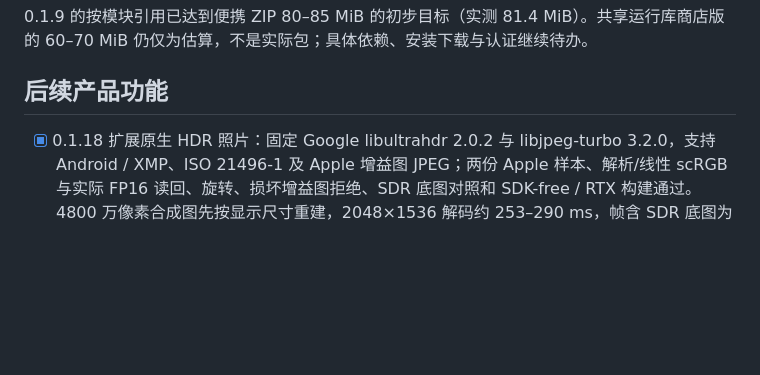
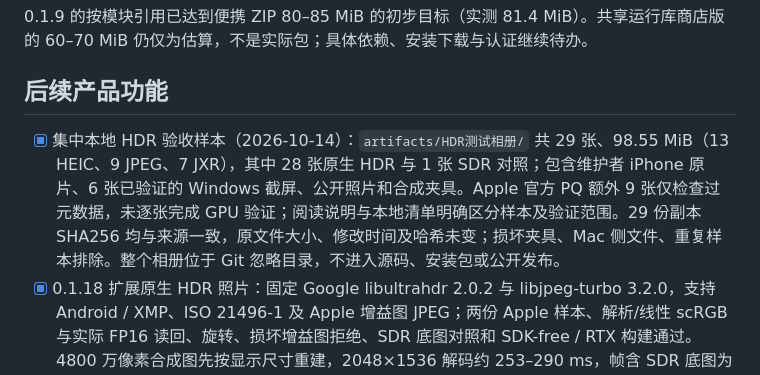
Before and after one commit to lueluelue12138/luma-hdr-photo-viewer, a Markdown page: docs/TODO.md, the part around the change. GitHub-like rendering; blank space fills up the shorter version.

Commit message:
docs: 记录集中 HDR 验收相册与副本校验
Co-authored-by: pengweidong <110977409+lueluelue12138@users.noreply.github.com>

```diff
--- a/docs/TODO.md
+++ b/docs/TODO.md
@@ -106,6 +106,7 @@
 
 ## 后续产品功能
 
+- [x] 集中本地 HDR 验收样本（2026-10-14）：`artifacts/HDR测试相册/` 共 29 张、98.55 MiB（13 HEIC、9 JPEG、7 JXR），其中 28 张原生 HDR 与 1 张 SDR 对照；包含维护者 iPhone 原片、6 张已验证的 Windows 截屏、公开照片和合成夹具。Apple 官方 PQ 额外 9 张仅检查过元数据，未逐张完成 GPU 验证；阅读说明与本地清单明确区分样本及验证范围。29 份副本 SHA256 均与来源一致，原文件大小、修改时间及哈希未变；损坏夹具、Mac 侧文件、重复样本排除。整个相册位于 Git 忽略目录，不进入源码、安装包或公开发布。
 - [x] 0.1.18 扩展原生 HDR 照片：固定 Google libultrahdr 2.0.2 与 libjpeg-turbo 3.2.0，支持 Android / XMP、ISO 21496-1 及 Apple 增益图 JPEG；两份 Apple 样本、解析/线性 scRGB 与实际 FP16 读回、旋转、损坏增益图拒绝、SDR 底图对照和 SDK-free / RTX 构建通过。4800 万像素合成图先按显示尺寸重建，2048×1536 解码约 253–290 ms，帧含 SDR 底图为 60 MiB，不代表真实手机文件普遍速度。缩略图单独解码 SDR 底图，CPU/GPU 预算包含原生 HDR 对照纹理；不会重复执行 RTX HDR / VSR。
 - [x] 实测用户 Captures 中 6 张 Windows HDR JXR：全部保持浮点原生 HDR，高光约 6.0–12.68 scRGB，FP16 GPU 读回一致，不触发 HDR/VSR；包括用户指出的文件及长文件名截屏，原文件元数据未改动。增加 JPEG XR codec 级缩小解码；首张 4K 截屏的 2048 长边约 0.44–0.46 秒，另一个样本仍约 1.02 秒，不声称全部瞬时打开。真实 WinUI 混合格式翻图与 Computer Use 检查通过。
 - [x] 0.1.19 支持 iPhone HEIC 原片：Apple / ISO 增益图与 PQ 浮点路径，WIC 系统解码、内存选择辅助项、ICC / NCLX、方向、HEIF/HEVC 缺失提示及 HEIC / HEIF 激活 / 索引 / 关联。维护者 iPhone 15 的 2400 万像素原片带有效 Apple 增益图（headroom 5.154915）；另有公开相机 HEIC、iPadOS ISO HEIC、Apple 官方 PQ 与自制 SDR HEIC。独立 libheif / 数学对照、真实 FP16、SDK-free / RTX 构建、混合 WinUI 翻图、Computer Use 来源 / 禁用增强检查通过，详见 HDR-FORMATS 与 VERIFICATION。修正 Apple 线性 headroom 被上游当成 log2、增益曲线误用 ISO 的问题；原始照片和上游源码未改动。
```
